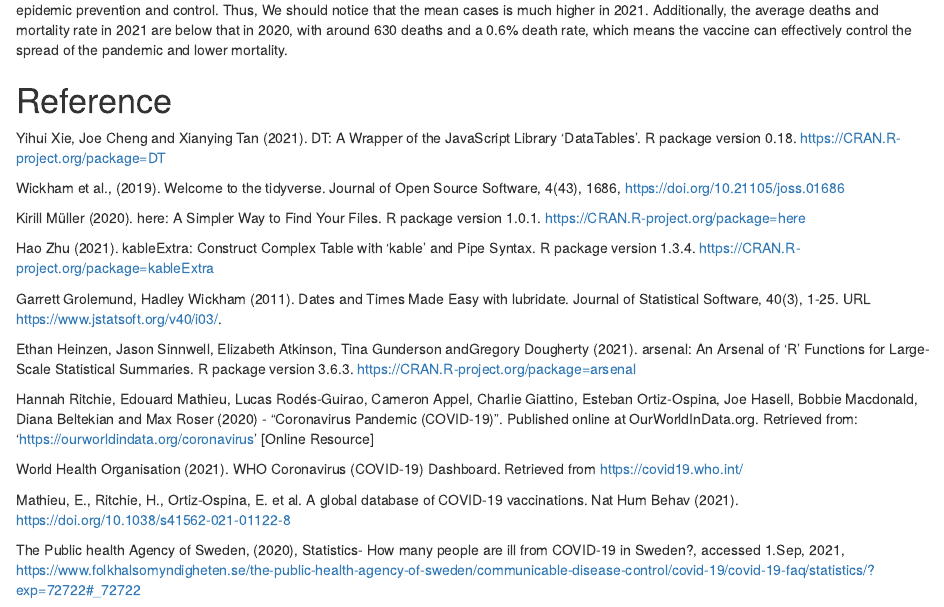
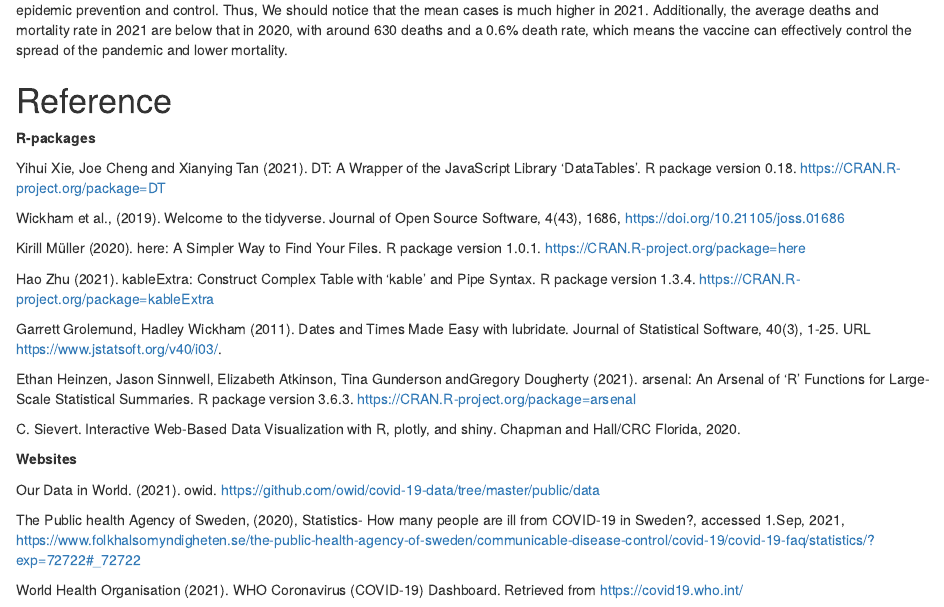
Before and after one commit to etc5523-2021/blog-Pian0503, an R Markdown document (distill_blog/_posts/blog1/blog1.Rmd): the page in a window 1100 px wide, from 3720 px down. Rendered offline with R 4.5, knitr and Pandoc, with nearby package versions; drawn as R Markdown's standard HTML page in place of the format the file asks for; some code elsewhere in the file could not run offline.

Commit message:
edit reference

```diff
--- a/distill_blog/_posts/blog1/blog1.Rmd
+++ b/distill_blog/_posts/blog1/blog1.Rmd
@@ -223,6 +223,8 @@ In Sweden, the testing has increased since April 2021, more and more people can
 
 # Reference
 
+**R-packages**
+
 Yihui Xie, Joe Cheng and Xianying Tan (2021). DT: A Wrapper of the JavaScript Library ‘DataTables’. R package version 0.18. https://CRAN.R-project.org/package=DT
 
 Wickham et al., (2019). Welcome to the tidyverse. Journal of Open Source Software, 4(43), 1686, https://doi.org/10.21105/joss.01686
@@ -235,10 +237,13 @@ Garrett Grolemund, Hadley Wickham (2011). Dates and Times Made Easy with lubrida
 
 Ethan Heinzen, Jason Sinnwell, Elizabeth Atkinson, Tina Gunderson andGregory Dougherty (2021). arsenal: An Arsenal of 'R' Functions for Large-Scale Statistical Summaries. R package version 3.6.3. https://CRAN.R-project.org/package=arsenal
 
-Hannah Ritchie, Edouard Mathieu, Lucas Rodés-Guirao, Cameron Appel, Charlie Giattino, Esteban Ortiz-Ospina, Joe Hasell, Bobbie Macdonald, Diana Beltekian and Max Roser (2020) - "Coronavirus Pandemic (COVID-19)". Published online at OurWorldInData.org. Retrieved from: 'https://ourworldindata.org/coronavirus' [Online Resource]
+C. Sievert. Interactive Web-Based Data Visualization with R, plotly, and shiny. Chapman and Hall/CRC Florida, 2020.
+
+
+**Websites**
+
+Our Data in World. (2021). owid. https://github.com/owid/covid-19-data/tree/master/public/data
+
+The Public health Agency of Sweden, (2020), Statistics- How many people are ill from COVID-19 in Sweden?, accessed 1.Sep, 2021, https://www.folkhalsomyndigheten.se/the-public-health-agency-of-sweden/communicable-disease-control/covid-19/covid-19-faq/statistics/?exp=72722#_72722
 
 World Health Organisation (2021). WHO Coronavirus (COVID-19) Dashboard. Retrieved from https://covid19.who.int/
-
-Mathieu, E., Ritchie, H., Ortiz-Ospina, E. et al. A global database of COVID-19 vaccinations. Nat Hum Behav (2021). https://doi.org/10.1038/s41562-021-01122-8
-
-The Public health Agency of Sweden, (2020), Statistics- How many people are ill from COVID-19 in Sweden?, accessed 1.Sep, 2021, https://www.folkhalsomyndigheten.se/the-public-health-agency-of-sweden/communicable-disease-control/covid-19/covid-19-faq/statistics/?exp=72722#_72722
```
